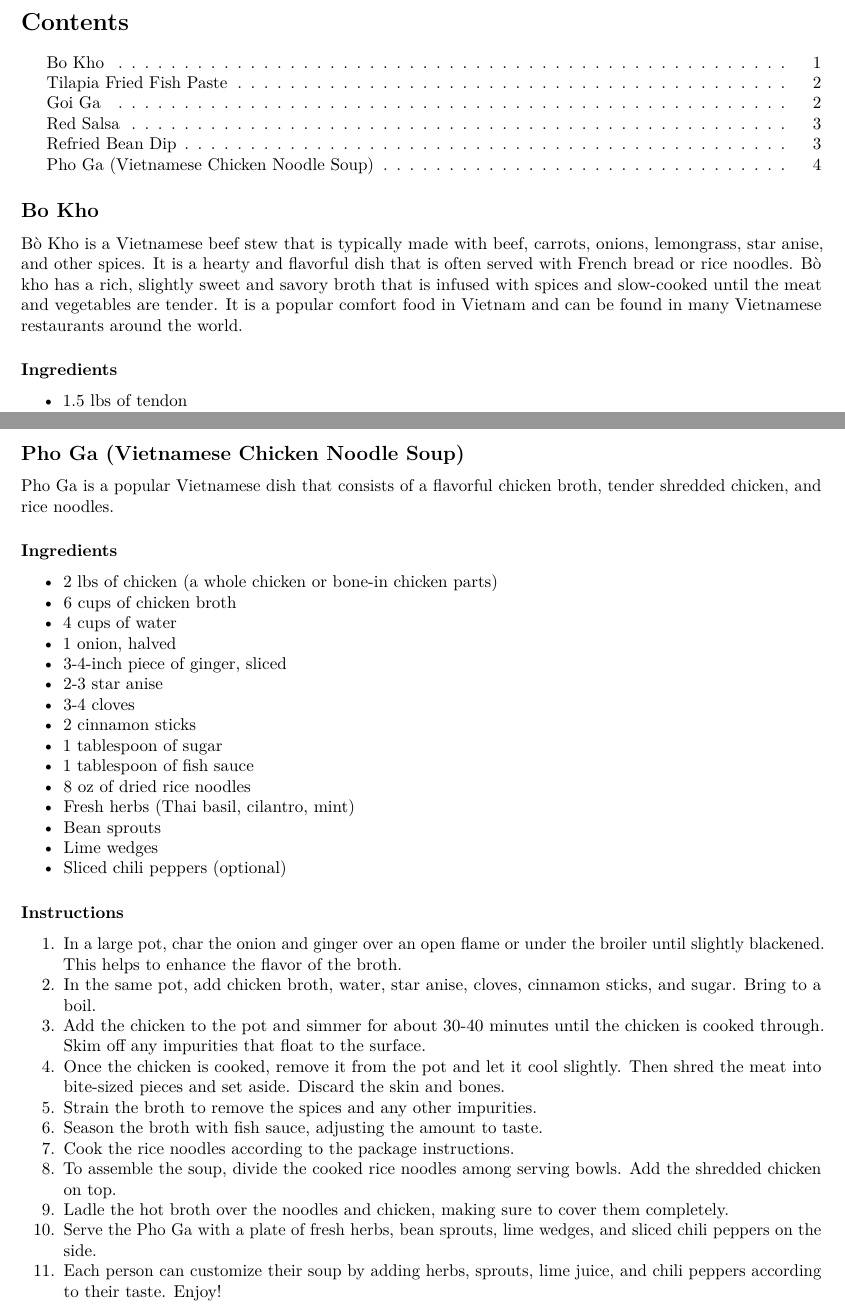
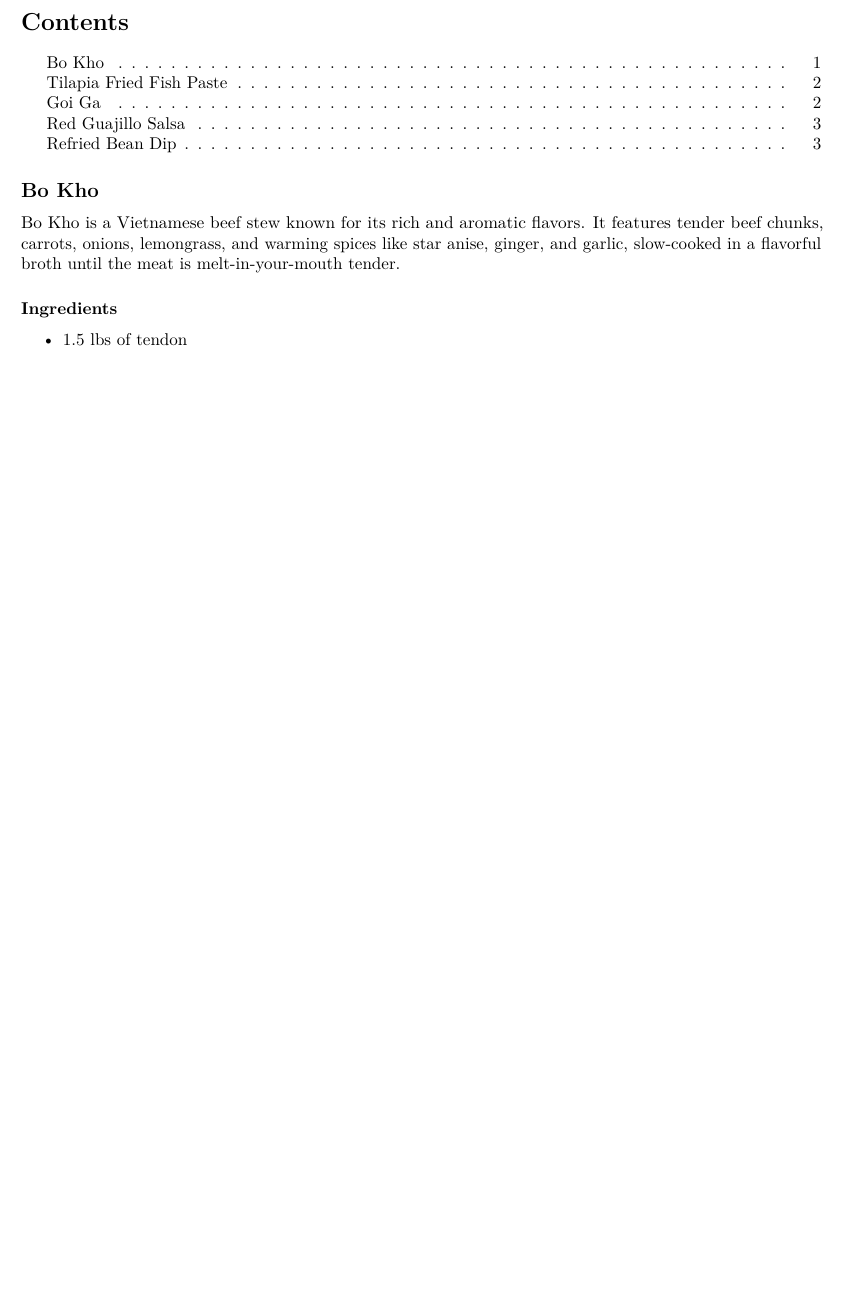
Before and after one commit to Tottitov/Recipe-Book, an R Markdown document (recipes.rmd): two parts of pages 1 and 4 of 4 before the commit and part of page 1 of 4 after it, the two joined at a grey line, cut so that both start at the same text, the shorter picture padded with empty space. The pictures show the output file recipes.pdf that the author committed with the source.

Commit message:
adjusting summaries for salsa and refried bean dip

```diff
--- a/recipes.rmd
+++ b/recipes.rmd
@@ -6,7 +6,7 @@ output:
 ---
 
 ## Bo Kho
-Bò Kho is a Vietnamese beef stew that is typically made with beef, carrots, onions, lemongrass, star anise, and other spices. It is a hearty and flavorful dish that is often served with French bread or rice noodles. Bò kho has a rich, slightly sweet and savory broth that is infused with spices and slow-cooked until the meat and vegetables are tender. It is a popular comfort food in Vietnam and can be found in many Vietnamese restaurants around the world.
+Bo Kho is a Vietnamese beef stew known for its rich and aromatic flavors. It features tender beef chunks, carrots, onions, lemongrass, and warming spices like star anise, ginger, and garlic, slow-cooked in a flavorful broth until the meat is melt-in-your-mouth tender.
 
 ### Ingredients
 - 1.5 lbs of tendon
@@ -126,36 +128,3 @@ Goi Ga is a Vietnamese chicken salad made with poached chicken, shredded vegetab
 ### Instructions
 1. Mix ingredients together, pour into baking tray, top with cheese
 2. Bake 400 for 15 mins
-
-## Pho Ga (Vietnamese Chicken Noodle Soup)
-Pho Ga is a popular Vietnamese dish that consists of a flavorful chicken broth, tender shredded chicken, and rice noodles.
-
-### Ingredients
-- 2 lbs of chicken (a whole chicken or bone-in chicken parts)
-- 6 cups of chicken broth
-- 4 cups of water
-- 1 onion, halved
-- 3-4-inch piece of ginger, sliced
-- 2-3 star anise
-- 3-4 cloves
-- 2 cinnamon sticks
-- 1 tablespoon of sugar
-- 1 tablespoon of fish sauce
-- 8 oz of dried rice noodles
-- Fresh herbs (Thai basil, cilantro, mint)
-- Bean sprouts
-- Lime wedges
-- Sliced chili peppers (optional)
-
-### Instructions
-1. In a large pot, char the onion and ginger over an open flame or under the broiler until slightly blackened. This helps to enhance the flavor of the broth.
-2. In the same pot, add chicken broth, water, star anise, cloves, cinnamon sticks, and sugar. Bring to a boil.
-3. Add the chicken to the pot and simmer for about 30-40 minutes until the chicken is cooked through. Skim off any impurities that float to the surface.
-4. Once the chicken is cooked, remove it from the pot and let it cool slightly. Then shred the meat into bite-sized pieces and set aside. Discard the skin and bones.
-5. Strain the broth to remove the spices and any other impurities.
-6. Season the broth with fish sauce, adjusting the amount to taste.
-7. Cook the rice noodles according to the package instructions.
-8. To assemble the soup, divide the cooked rice noodles among serving bowls. Add the shredded chicken on top.
-9. Ladle the hot broth over the noodles and chicken, making sure to cover them completely.
-10. Serve the Pho Ga with a plate of fresh herbs, bean sprouts, lime wedges, and sliced chili peppers on the side.
-11. Each person can customize their soup by adding herbs, sprouts, lime juice, and chili peppers according to their taste. Enjoy!
```
Also changed, not shown: recipes.pdf, recipes.rmd (4 more changed lines).
